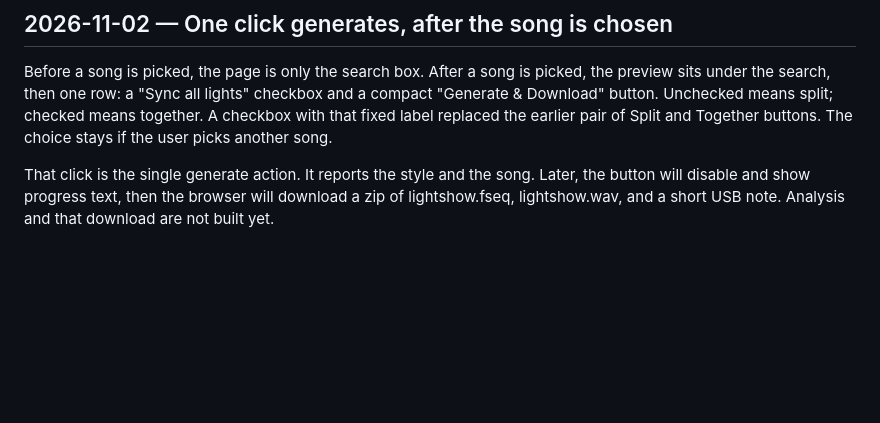
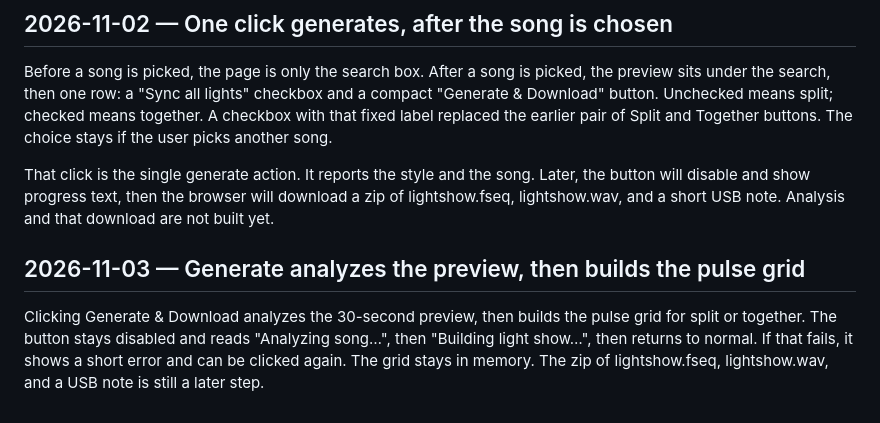
Before and after one commit to jagreschler/afterlight, a Markdown page: docs/decisions.md, the part around the change. Drawn GitHub-style; blank space fills up the shorter version.

```diff
--- a/docs/decisions.md
+++ b/docs/decisions.md
@@ -47,3 +47,7 @@ On Model 3/Y, xLights 7–12 (channels 4, 5, and 6) share one bulb, and aux park
 Before a song is picked, the page is only the search box. After a song is picked, the preview sits under the search, then one row: a "Sync all lights" checkbox and a compact "Generate & Download" button. Unchecked means split; checked means together. A checkbox with that fixed label replaced the earlier pair of Split and Together buttons. The choice stays if the user picks another song.
 
 That click is the single generate action. It reports the style and the song. Later, the button will disable and show progress text, then the browser will download a zip of lightshow.fseq, lightshow.wav, and a short USB note. Analysis and that download are not built yet.
+
+## 2026-11-03 — Generate analyzes the preview, then builds the pulse grid
+
+Clicking Generate & Download analyzes the 30-second preview, then builds the pulse grid for split or together. The button stays disabled and reads "Analyzing song…", then "Building light show…", then returns to normal. If that fails, it shows a short error and can be clicked again. The grid stays in memory. The zip of lightshow.fseq, lightshow.wav, and a USB note is still a later step.
```
